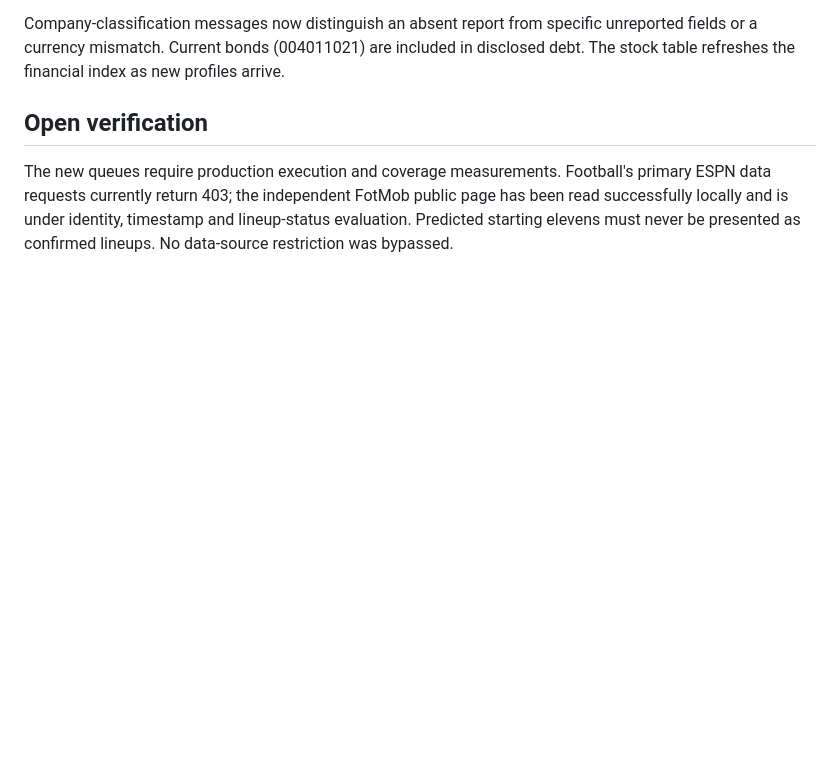
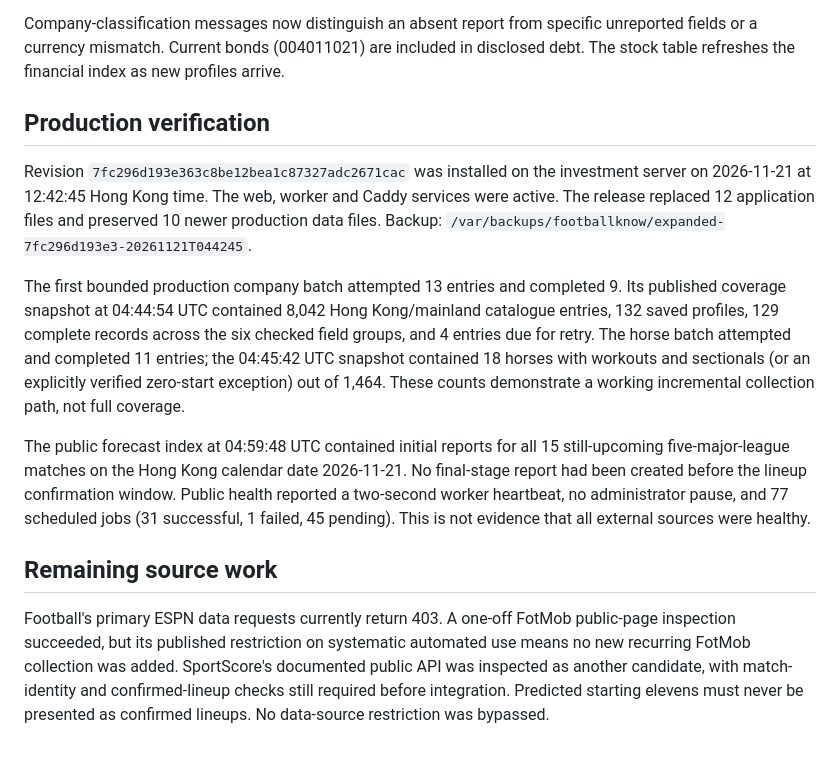
Before and after one commit to hkmszcxyyykf4632/12, a Markdown page: docs/2026-11-21-data-coverage-repair.md, the part around the change. Rendered like a GitHub page; blank space fills up the shorter version.

Commit message:
Record verified tea gallery and coverage queue deployments

```diff
--- a/docs/2026-11-21-data-coverage-repair.md
+++ b/docs/2026-11-21-data-coverage-repair.md
@@ -10,6 +10,14 @@ Two bounded, durable queues now cover the full Hong Kong and mainland stock cata
 
 Company-classification messages now distinguish an absent report from specific unreported fields or a currency mismatch. Current bonds (004011021) are included in disclosed debt. The stock table refreshes the financial index as new profiles arrive.
 
-## Open verification
+## Production verification
 
-The new queues require production execution and coverage measurements. Football's primary ESPN data requests currently return 403; the independent FotMob public page has been read successfully locally and is under identity, timestamp and lineup-status evaluation. Predicted starting elevens must never be presented as confirmed lineups. No data-source restriction was bypassed.
+Revision `7fc296d193e363c8be12bea1c87327adc2671cac` was installed on the investment server on 2026-11-21 at 12:42:45 Hong Kong time. The web, worker and Caddy services were active. The release replaced 12 application files and preserved 10 newer production data files. Backup: `/var/backups/footballknow/expanded-7fc296d193e3-20261121T044245`.
+
+The first bounded production company batch attempted 13 entries and completed 9. Its published coverage snapshot at 04:44:54 UTC contained 8,042 Hong Kong/mainland catalogue entries, 132 saved profiles, 129 complete records across the six checked field groups, and 4 entries due for retry. The horse batch attempted and completed 11 entries; the 04:45:42 UTC snapshot contained 18 horses with workouts and sectionals (or an explicitly verified zero-start exception) out of 1,464. These counts demonstrate a working incremental collection path, not full coverage.
+
+The public forecast index at 04:59:48 UTC contained initial reports for all 15 still-upcoming five-major-league matches on the Hong Kong calendar date 2026-11-21. No final-stage report had been created before the lineup confirmation window. Public health reported a two-second worker heartbeat, no administrator pause, and 77 scheduled jobs (31 successful, 1 failed, 45 pending). This is not evidence that all external sources were healthy.
+
+## Remaining source work
+
+Football's primary ESPN data requests currently return 403. A one-off FotMob public-page inspection succeeded, but its published restriction on systematic automated use means no new recurring FotMob collection was added. SportScore's documented public API was inspected as another candidate, with match-identity and confirmed-lineup checks still required before integration. Predicted starting elevens must never be presented as confirmed lineups. No data-source restriction was bypassed.
```
Also changed, not shown: docs/2026-11-21-culture-tea-images.md (+6 -0 lines), docs/images/2026-11-21-culture-tea-live.jpg (added).
